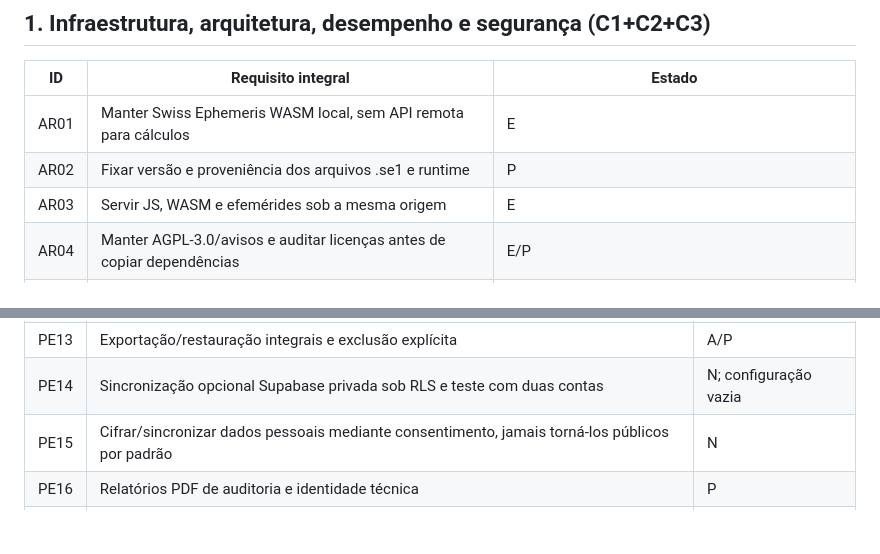
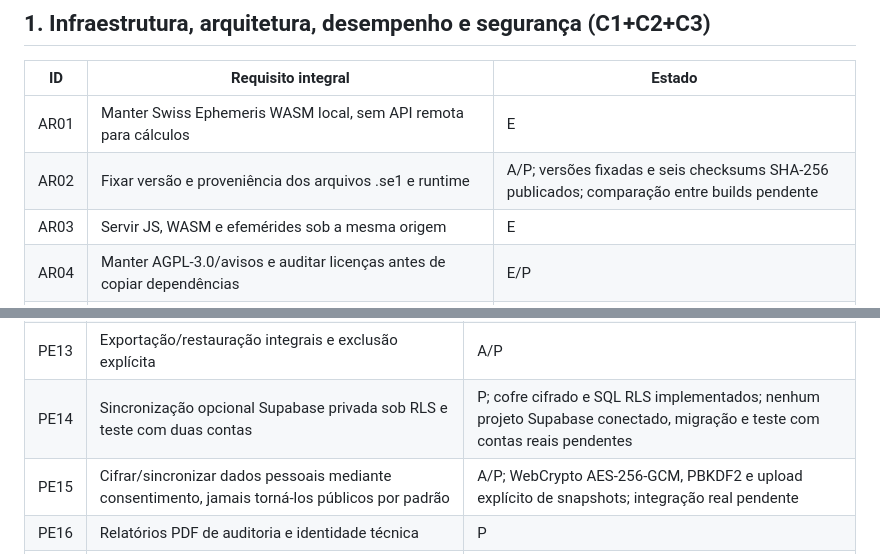
Before and after one commit to 3scud3r0/Observatorio-Astrologico, a Markdown page: docs/INVENTARIO_TRES_CONVERSAS.md, 2 parts joined by grey strips. Drawn GitHub-style; blank space fills up the shorter version.

Commit message:
docs: track published checksum identity and encrypted Supabase vault without claiming live service

```diff
--- a/docs/INVENTARIO_TRES_CONVERSAS.md
+++ b/docs/INVENTARIO_TRES_CONVERSAS.md
@@ -9,7 +9,7 @@ Legenda: **E** = existe, **P** = parcial, **N** = não implementado/validado, **
 | ID | Requisito integral | Estado |
 |---|---|---|
 | AR01 | Manter Swiss Ephemeris WASM local, sem API remota para cálculos | E |
-| AR02 | Fixar versão e proveniência dos arquivos .se1 e runtime | P |
+| AR02 | Fixar versão e proveniência dos arquivos .se1 e runtime | A/P; versões fixadas e seis checksums SHA-256 publicados; comparação entre builds pendente |
 | AR03 | Servir JS, WASM e efemérides sob a mesma origem | E |
 | AR04 | Manter AGPL-3.0/avisos e auditar licenças antes de copiar dependências | E/P |
 | AR05 | Desmembrar o HTML de ~15,8 MB dividido em 18 partes | N |
@@ -100,8 +100,8 @@ Legenda: **E** = existe, **P** = parcial, **N** = não implementado/validado, **
 | PE11 | Evitar inferir causalidade ou poder preditivo de coincidências | A |
 | PE12 | Dados locais sem cadastro obrigatório; backups JSON | E/A |
 | PE13 | Exportação/restauração integrais e exclusão explícita | A/P |
-| PE14 | Sincronização opcional Supabase privada sob RLS e teste com duas contas | N; configuração vazia |
-| PE15 | Cifrar/sincronizar dados pessoais mediante consentimento, jamais torná-los públicos por padrão | N |
+| PE14 | Sincronização opcional Supabase privada sob RLS e teste com duas contas | P; cofre cifrado e SQL RLS implementados; nenhum projeto Supabase conectado, migração e teste com contas reais pendentes |
+| PE15 | Cifrar/sincronizar dados pessoais mediante consentimento, jamais torná-los públicos por padrão | A/P; WebCrypto AES-256-GCM, PBKDF2 e upload explícito de snapshots; integração real pendente |
 | PE16 | Relatórios PDF de auditoria e identidade técnica | P |
 | PE17 | Importação opcional de mapas de referência com qualidade do horário/Rodden Rating | N |
 | PE18 | Registro observacional com janela encerrada por evento, não por volume computacional | N |
```
